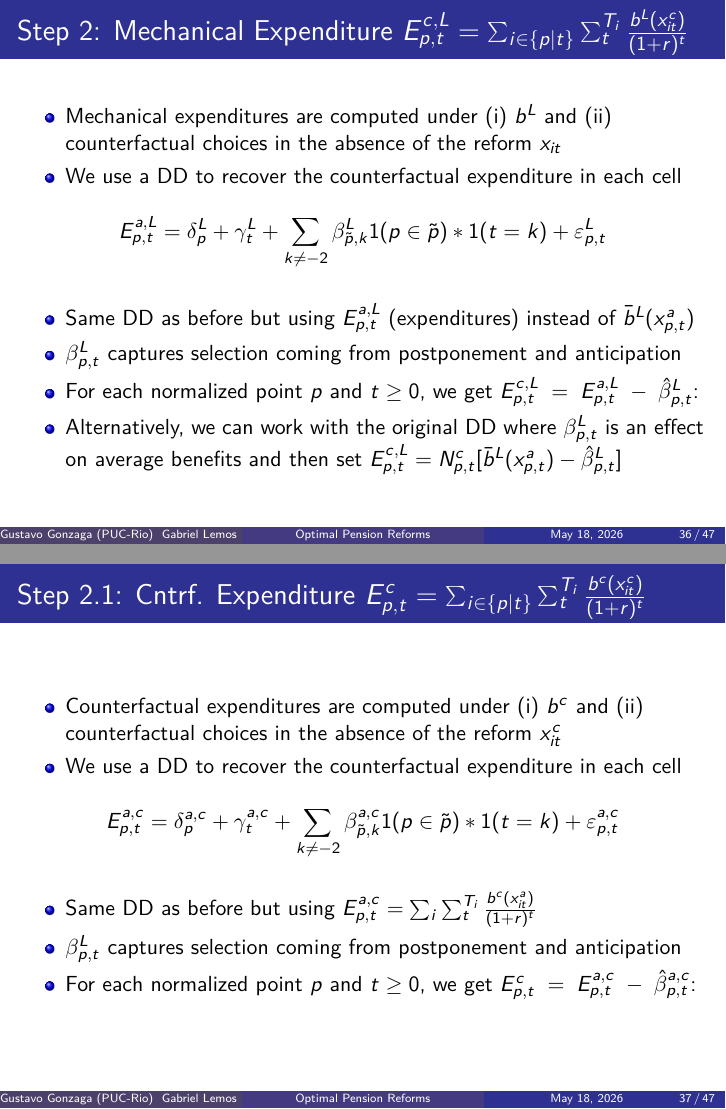
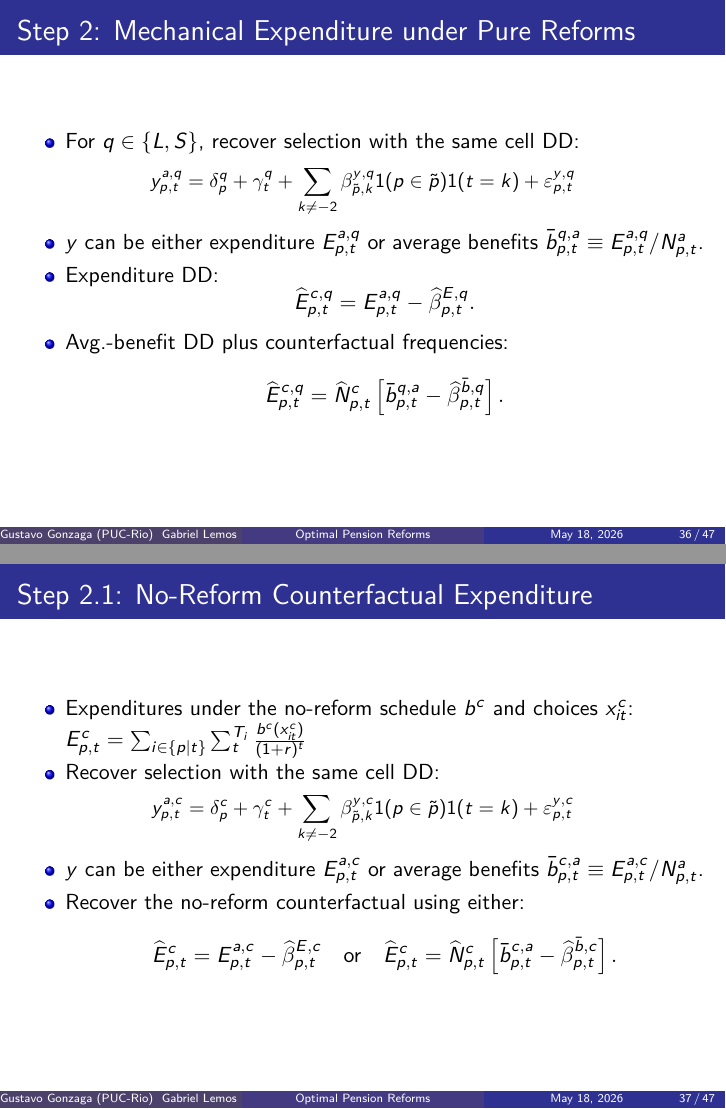
Before and after one commit to ArthurLins-code/optimal-pension-reforms, LaTeX slides (latex/presentation/_main.tex): pages 139 and 140 of 150, joined at a grey line. Compiled offline with pdfLaTeX.

Commit message:
Clarify E and bar b strategies for pure reforms

```diff
--- a/latex/presentation/_main.tex
+++ b/latex/presentation/_main.tex
@@ -1525,48 +1525,88 @@
     \end{itemize}
 \end{frame}
 
-\begin{frame}{Step 2: Mechanical Expenditure $E^{c,L}_{p,t}=\sum_{i \in \{p|t\}} \sum_t^{T_i} \frac{b^L(x^c_{it})}{(1+r)^t}$}
-\begin{itemize}
-    \item {Mechanical expenditures are computed under (i) $b^L$ and (ii) counterfactual choices in the absence of the reform $x_{it}$}
-
-    \item {We use a DD to recover the counterfactual expenditure in each cell}
-\end{itemize}
-    \begin{align*}
-        {E^{a,L}_{p,t}=\delta_{p}^{L}+\gamma_t^{L} +\sum_{k\neq -2}\beta_{\tilde{p},k}^{L} 1(p\in \tilde p)*1(t=k)+\varepsilon_{p,t}^{L}}
-    \end{align*}
-\begin{itemize}
-    \item {Same DD as before but using $E^{a,L}_{p,t}$ (expenditures) instead of $\bar b^{L}(x^a_{p,t})$}
-
-    \item {$\beta^{L}_{p,t}$ captures selection coming from postponement and anticipation}
-
-    \item {For each normalized point $p$ and $t\geq 0$, we get $E^{c,L}_{p,t}
-        \;=\;
-        E^{a,L}_{p,t}
-        \;-\;
-        \hat \beta^{L}_{p,t}$:}
-    \item {Alternatively, we can work with the original DD where $\beta^{L}_{p,t}$ is an effect on average benefits and then set $E^{c,L}_{p,t}=N^{c}_{p,t}[\bar b^L(x^a_{p,t})-\hat \beta^{L}_{p,t}]$}
-\end{itemize}
-\end{frame}
-
-\begin{frame}{Step 2.1: Cntrf. Expenditure $E^{c}_{p,t}=\sum_{i \in \{p|t\}} \sum_t^{T_i} \frac{b^c(x^c_{it})}{(1+r)^t}$}
-\begin{itemize}
-    \item {Counterfactual expenditures are computed under (i) $b^c$ and (ii) counterfactual choices in the absence of the reform $x_{it}^c$}
-
-    \item {We use a DD to recover the counterfactual expenditure in each cell}
-\end{itemize}
-    \begin{align*}
-        {E^{a,c}_{p,t}=\delta_{p}^{a,c}+\gamma_t^{a,c} +\sum_{k\neq -2}\beta_{\tilde{p},k}^{a,c} 1(p\in \tilde p)*1(t=k)+\varepsilon_{p,t}^{a,c}}
-    \end{align*}
-\begin{itemize}
-    \item {Same DD as before but using $E^{a,c}_{p,t}=\sum_i \sum_t^{T_i} \frac{b^c(x^a_{it})}{(1+r)^t}$}
-
-    \item {$\beta^{L}_{p,t}$ captures selection coming from postponement and anticipation}
-
-    \item {For each normalized point $p$ and $t\geq 0$, we get $E^{c}_{p,t}
-        \;=\;
+\begin{frame}{Step 2: Mechanical Expenditure under Pure Reforms}
+\begin{itemize}
+    \item For $q\in\{L,S\}$, recover selection with the same cell DD:
+\end{itemize}
+\vspace{-0.7em}
+{\small
+\begin{align*}
+    y^{a,q}_{p,t}
+    =
+    \delta_{p}^{q}
+    +
+    \gamma_t^{q}
+    +
+    \sum_{k\neq -2}\beta_{\tilde p,k}^{y,q}
+    1(p\in \tilde p)1(t=k)
+    +
+    \varepsilon_{p,t}^{y,q}
+\end{align*}}
+\vspace{-1.0em}
+\begin{itemize}
+    \item $y$ can be either expenditure $E^{a,q}_{p,t}$ or average benefits $\bar b^{q,a}_{p,t}\equiv E^{a,q}_{p,t}/N^a_{p,t}$.
+    \item Expenditure DD:
+    \[
+        \widehat E^{c,q}_{p,t}
+        =
+        E^{a,q}_{p,t}
+        -
+        \widehat\beta^{E,q}_{p,t}.
+    \]
+    \item Avg.-benefit DD plus counterfactual frequencies:
+    \[
+        \widehat E^{c,q}_{p,t}
+        =
+        \widehat N^{c}_{p,t}
+        \left[
+        \bar b^{q,a}_{p,t}
+        -
+        \widehat\beta^{\bar b,q}_{p,t}
+        \right].
+    \]
+\end{itemize}
+\end{frame}
+
+\begin{frame}{Step 2.1: No-Reform Counterfactual Expenditure}
+\begin{itemize}
+    \item Expenditures under the no-reform schedule $b^c$ and choices $x^c_{it}$: $E^{c}_{p,t}=\sum_{i \in \{p|t\}} \sum_t^{T_i} \frac{b^c(x^c_{it})}{(1+r)^t}$
+    \item Recover selection with the same cell DD:
+\end{itemize}
+\vspace{-0.7em}
+{\small
+\begin{align*}
+    y^{a,c}_{p,t}
+    =
+    \delta_{p}^{c}
+    +
+    \gamma_t^{c}
+    +
+    \sum_{k\neq -2}\beta_{\tilde p,k}^{y,c}
+    1(p\in \tilde p)1(t=k)
+    +
+    \varepsilon_{p,t}^{y,c}
+\end{align*}}
+\vspace{-1.0em}
+\begin{itemize}
+    \item $y$ can be either expenditure $E^{a,c}_{p,t}$ or average benefits $\bar b^{c,a}_{p,t}\equiv E^{a,c}_{p,t}/N^a_{p,t}$.
+    \item Recover the no-reform counterfactual using either:
+    \[
+        \widehat E^{c}_{p,t}
+        =
         E^{a,c}_{p,t}
-        \;-\;
-        \hat \beta^{a,c}_{p,t}$:}
+        -
+        \widehat\beta^{E,c}_{p,t}
+        \quad\text{or}\quad
+        \widehat E^{c}_{p,t}
+        =
+        \widehat N^{c}_{p,t}
+        \left[
+        \bar b^{c,a}_{p,t}
+        -
+        \widehat\beta^{\bar b,c}_{p,t}
+        \right].
+    \]
 \end{itemize}
 \end{frame}
 
```
Also changed, not shown: latex/presentation/_main.tex (23 more changed lines).
